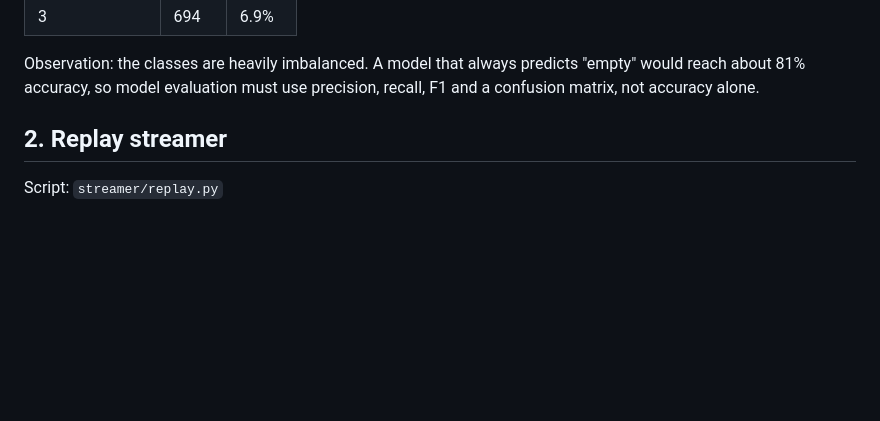
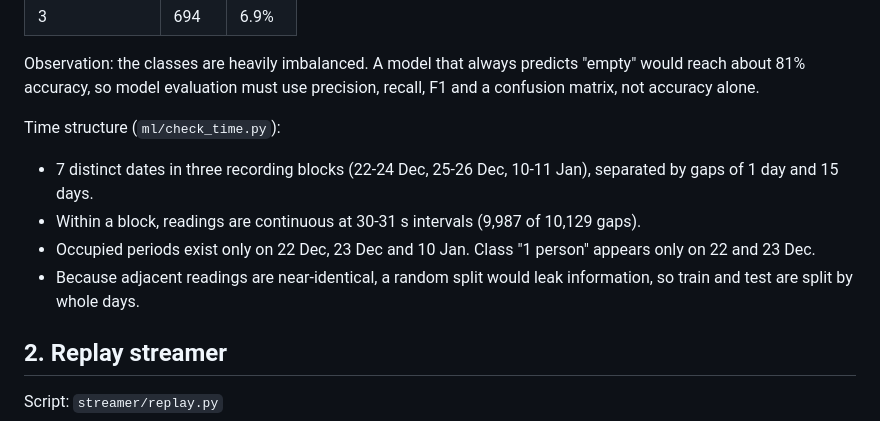
Before and after one commit to richa-gupta16/smart-classroom-digital-twin-PT107, a Markdown page: docs/test_results.md, the part around the change. Rendered like a GitHub page; blank space fills up the shorter version.

Commit message:
Add time structure analysis and baseline model script

```diff
--- a/docs/test_results.md
+++ b/docs/test_results.md
@@ -27,6 +27,12 @@ Class distribution of `Room_Occupancy_Count`:
 | 3 | 694 | 6.9% |
 
 Observation: the classes are heavily imbalanced. A model that always predicts "empty" would reach about 81% accuracy, so model evaluation must use precision, recall, F1 and a confusion matrix, not accuracy alone.
+
+Time structure (`ml/check_time.py`):
+- 7 distinct dates in three recording blocks (22-24 Dec, 25-26 Dec, 10-11 Jan), separated by gaps of 1 day and 15 days.
+- Within a block, readings are continuous at 30-31 s intervals (9,987 of 10,129 gaps).
+- Occupied periods exist only on 22 Dec, 23 Dec and 10 Jan. Class "1 person" appears only on 22 and 23 Dec.
+- Because adjacent readings are near-identical, a random split would leak information, so train and test are split by whole days.
 
 ## 2. Replay streamer
 
```
